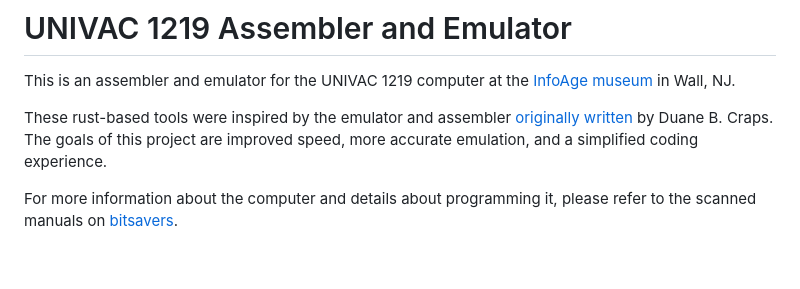
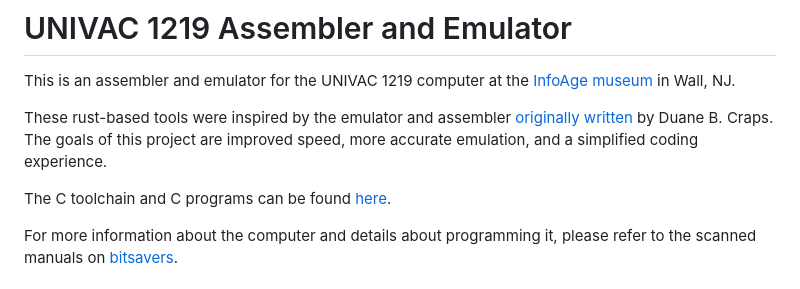
Before and after one commit to CDemuro2022/UNIVAC-1219, a Markdown page: README.md, the part around the change. Drawn GitHub-style; blank space fills up the shorter version.

Commit message:
Update README.md with C toolchain info

```diff
--- a/README.md
+++ b/README.md
@@ -3,6 +3,8 @@
 This is an assembler and emulator for the UNIVAC 1219 computer at the [InfoAge museum](https://www.infoage.org/) in Wall, NJ.
 
 These rust-based tools were inspired by the emulator and assembler [originally written](https://archive.org/details/univac-1219-emulator) by Duane B. Craps. The goals of this project are improved speed, more accurate emulation, and a simplified coding experience.
+
+The C toolchain and C programs can be found [here](https://github.com/nathanfarlow/univac-1219-riscv).
 
 For more information about the computer and details about programming it, please refer to the scanned manuals on [bitsavers](http://www.bitsavers.org/pdf/univac/military/1219/).
 
```
